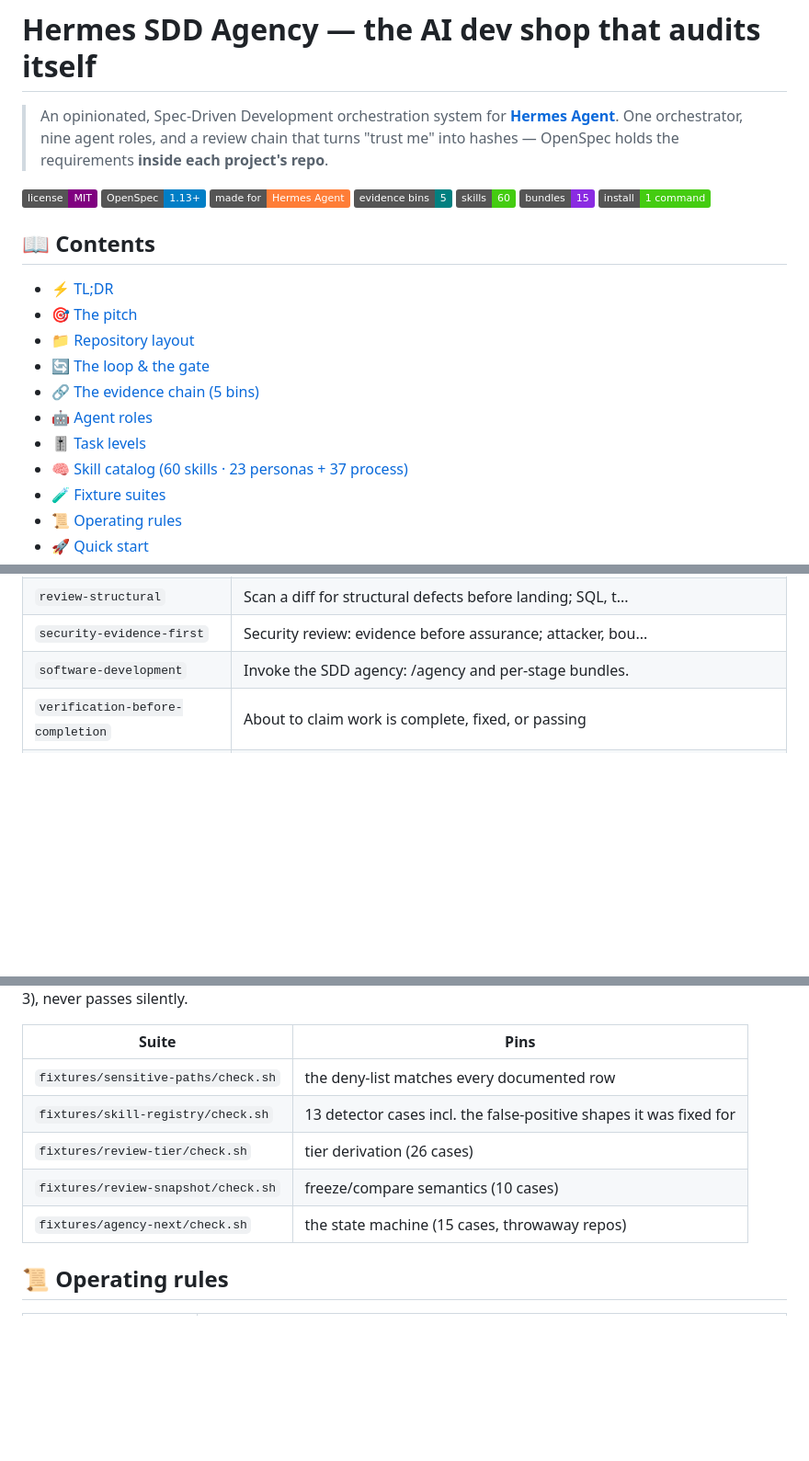
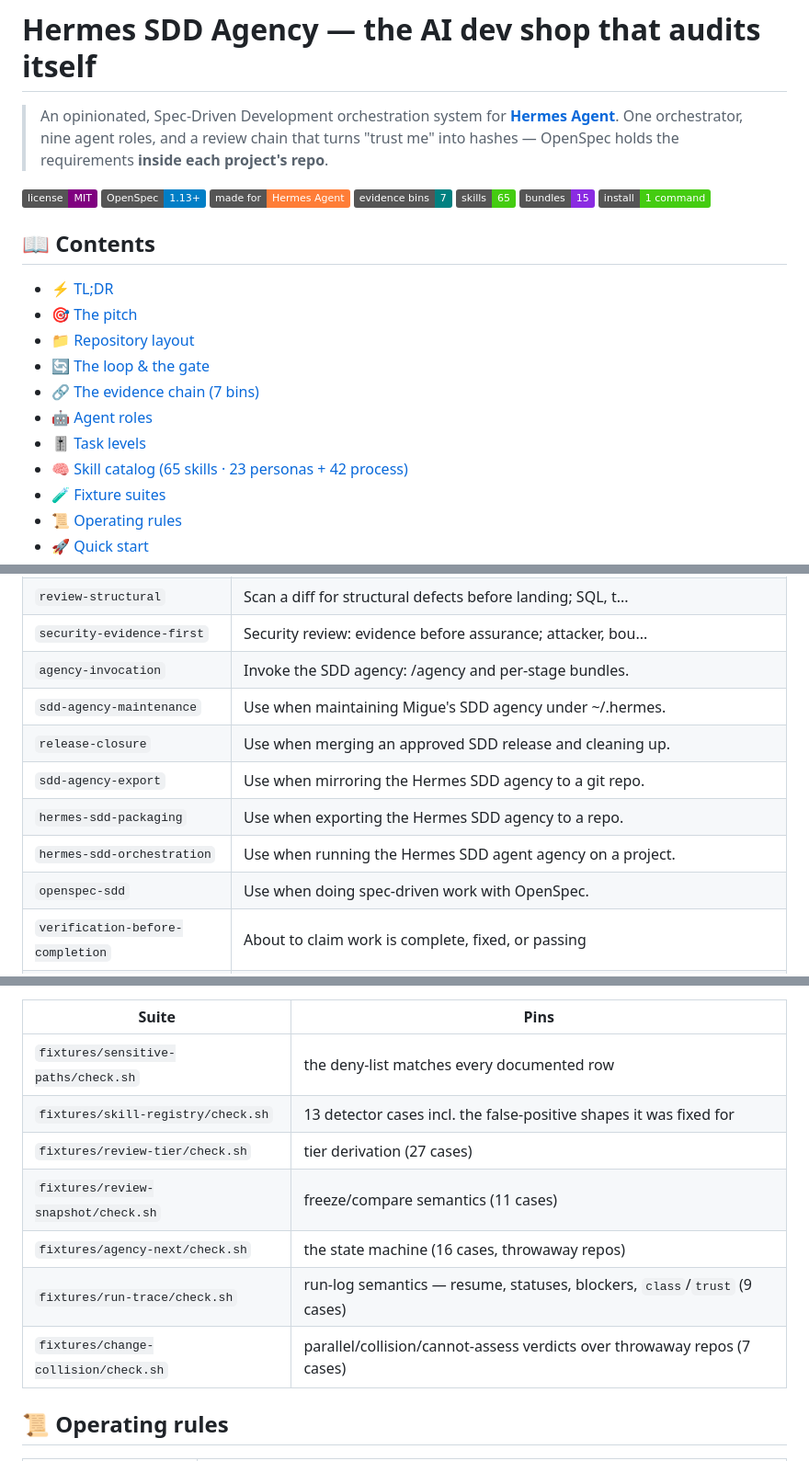
Before and after one commit to mcabreradev/hermes-sdd-agency, a Markdown page: README.md, 3 parts joined by grey strips. Shown at 92% size. GitHub-like rendering; folded sections open; badges without logos; blank space fills up the shorter version.

```diff
--- a/README.md
+++ b/README.md
@@ -2,7 +2,7 @@
 
 > An opinionated, Spec-Driven Development orchestration system for [**Hermes Agent**](https://hermes-agent.nousresearch.com/). One orchestrator, nine agent roles, and a review chain that turns "trust me" into hashes — OpenSpec holds the requirements **inside each project's repo**.
 
-![MIT](https://img.shields.io/badge/license-MIT-purple.svg) ![OpenSpec 1.13+](https://img.shields.io/badge/OpenSpec-1.13+-blue.svg) ![for Hermes Agent](https://img.shields.io/badge/made%20for-Hermes%20Agent-orange.svg) ![5 evidence bins](https://img.shields.io/badge/evidence%20bins-5-teal.svg) ![60 skills](https://img.shields.io/badge/skills-60-brightgreen.svg) ![15 bundles](https://img.shields.io/badge/bundles-15-blueviolet.svg) ![install 1 command](https://img.shields.io/badge/install-1%20command-success)
+![MIT](https://img.shields.io/badge/license-MIT-purple.svg) ![OpenSpec 1.13+](https://img.shields.io/badge/OpenSpec-1.13+-blue.svg) ![for Hermes Agent](https://img.shields.io/badge/made%20for-Hermes%20Agent-orange.svg) ![7 evidence bins](https://img.shields.io/badge/evidence%20bins-7-teal.svg) ![65 skills](https://img.shields.io/badge/skills-65-brightgreen.svg) ![15 bundles](https://img.shields.io/badge/bundles-15-blueviolet.svg) ![install 1 command](https://img.shields.io/badge/install-1%20command-success)
 
 ## 📖 Contents
 
@@ -10,10 +10,10 @@
 - [🎯 The pitch](#-the-pitch)
 - [📁 Repository layout](#-repository-layout)
 - [🔄 The loop & the gate](#-the-loop--the-gate)
-- [🔗 The evidence chain (5 bins)](#-the-evidence-chain-5-bins)
+- [🔗 The evidence chain (7 bins)](#-the-evidence-chain-7-bins)
 - [🤖 Agent roles](#-agent-roles)
 - [🎚️ Task levels](#-task-levels)
-- [🧠 Skill catalog (60 skills · 23 personas + 37 process)](#-skill-catalog-60-skills--23-personas--37-process)
+- [🧠 Skill catalog (65 skills · 23 personas + 42 process)](#-skill-catalog-65-skills--23-personas--42-process)
 - [🧪 Fixture suites](#-fixture-suites)
 - [📜 Operating rules](#-operating-rules)
 - [🚀 Quick start](#-quick-start)
@@ -201,7 +205,13 @@ Descriptions read from each skill's own `SKILL.md` frontmatter — generated by
 | `requirements-clarity` | Clarify ambiguous requirements through focused dialogue... |
 | `review-structural` | Scan a diff for structural defects before landing; SQL, t... |
 | `security-evidence-first` | Security review: evidence before assurance; attacker, bou... |
-| `software-development` | Invoke the SDD agency: /agency and per-stage bundles. |
+| `agency-invocation` | Invoke the SDD agency: /agency and per-stage bundles. |
+| `sdd-agency-maintenance` | Use when maintaining Migue's SDD agency under ~/.hermes. |
+| `release-closure` | Use when merging an approved SDD release and cleaning up. |
+| `sdd-agency-export` | Use when mirroring the Hermes SDD agency to a git repo. |
+| `hermes-sdd-packaging` | Use when exporting the Hermes SDD agency to a repo. |
+| `hermes-sdd-orchestration` | Use when running the Hermes SDD agent agency on a project. |
+| `openspec-sdd` | Use when doing spec-driven work with OpenSpec. |
 | `verification-before-completion` | About to claim work is complete, fixed, or passing |
 | `visual-design-review` | Visual QA of a live UI: catch slop, fix with before/after... |
 | `web-performance-benchmark` | Baseline Core Web Vitals and bundle size; before/after on... |
@@ -218,9 +228,11 @@ The bins are pinned by **runnable suites**, not by fixtures that never run. A su
 |---|---|
 | `fixtures/sensitive-paths/check.sh` | the deny-list matches every documented row |
 | `fixtures/skill-registry/check.sh` | 13 detector cases incl. the false-positive shapes it was fixed for |
-| `fixtures/review-tier/check.sh` | tier derivation (26 cases) |
-| `fixtures/review-snapshot/check.sh` | freeze/compare semantics (10 cases) |
-| `fixtures/agency-next/check.sh` | the state machine (15 cases, throwaway repos) |
+| `fixtures/review-tier/check.sh` | tier derivation (27 cases) |
+| `fixtures/review-snapshot/check.sh` | freeze/compare semantics (11 cases) |
+| `fixtures/agency-next/check.sh` | the state machine (16 cases, throwaway repos) |
+| `fixtures/run-trace/check.sh` | run-log semantics — resume, statuses, blockers, `class`/`trust` (9 cases) |
+| `fixtures/change-collision/check.sh` | parallel/collision/cannot-assess verdicts over throwaway repos (7 cases) |
 
 ## 📜 Operating rules
 
```
Also changed, not shown: other parts of README.md (+12 -8 lines).
